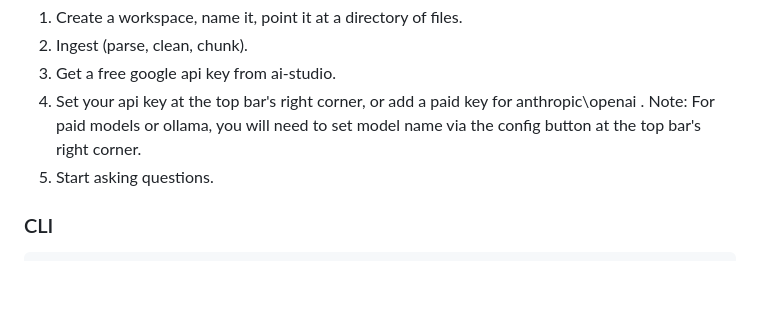
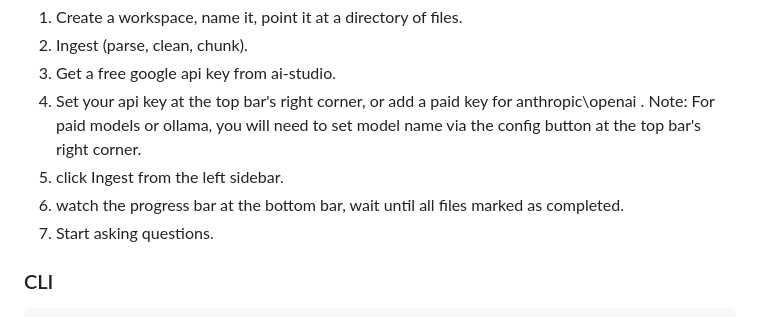
Before and after one commit to wiss84/local-search-agent, a Markdown page: README.md, the part around the change. Rendered like a GitHub page; blank space fills up the shorter version.

```diff
--- a/README.md
+++ b/README.md
@@ -100,7 +100,9 @@ The desktop UI open:
 3. Get a free google api key from ai-studio.
 4. Set your api key at the top bar's right corner, or add a paid key for anthropic\openai .
 Note: For paid models or ollama, you will need to set model name via the config button at the top  bar's right corner.
-5. Start asking questions.
+5. click Ingest from the left sidebar.
+6. watch the progress bar at the bottom bar, wait until all files marked as completed.
+7. Start asking questions.
 
 ### CLI
 
```
